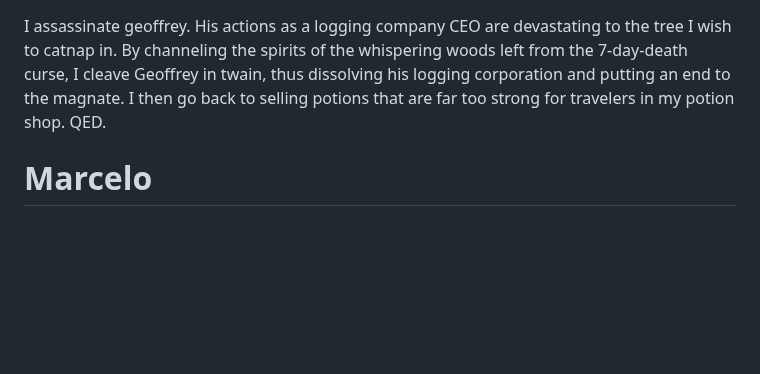
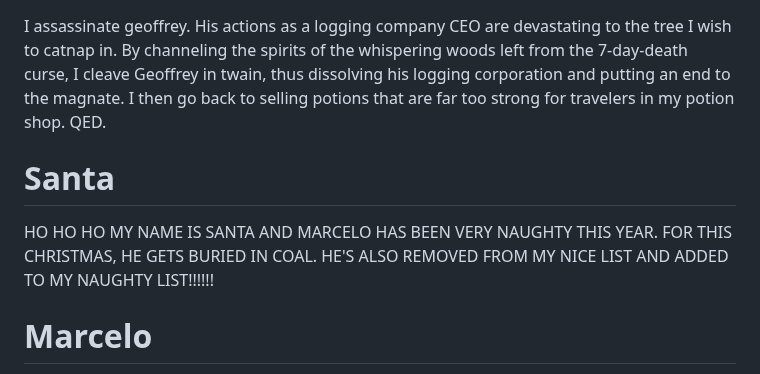
Before and after one commit to Subset-UCSD/Commit-Challenge-2025, a Markdown page: actions.md, the part around the change. GitHub-like rendering; blank space fills up the shorter version.

Commit message:
add christian influence

```diff
--- a/actions.md
+++ b/actions.md
@@ -49,6 +49,10 @@ My 10 employees continue logging in the Whispering Woods. What percentage of the
 
 I assassinate geoffrey. His actions as a logging company CEO are devastating to the tree I wish to catnap in. By channeling the spirits of the whispering woods left from the 7-day-death curse, I cleave Geoffrey in twain, thus dissolving his logging corporation and putting an end to the magnate. I then go back to selling potions that are far too strong for travelers in my potion shop. QED.
 
+# Santa
+
+HO HO HO MY NAME IS SANTA AND MARCELO HAS BEEN VERY NAUGHTY THIS YEAR. FOR THIS CHRISTMAS, HE GETS BURIED IN COAL. HE'S ALSO REMOVED FROM MY NICE LIST AND ADDED TO MY NAUGHTY LIST!!!!!!
+
 # Marcelo
 
 I go to work.
```
